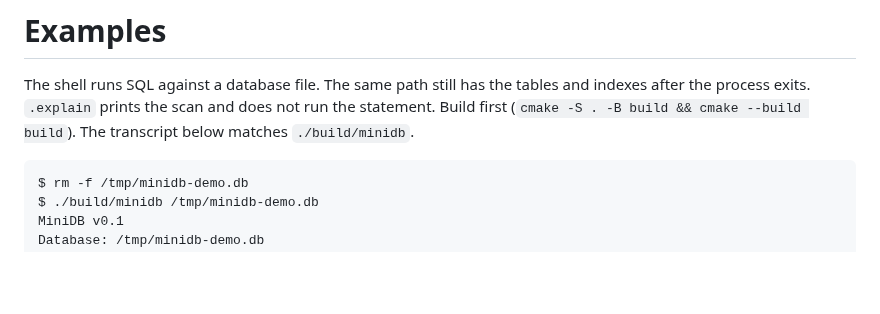
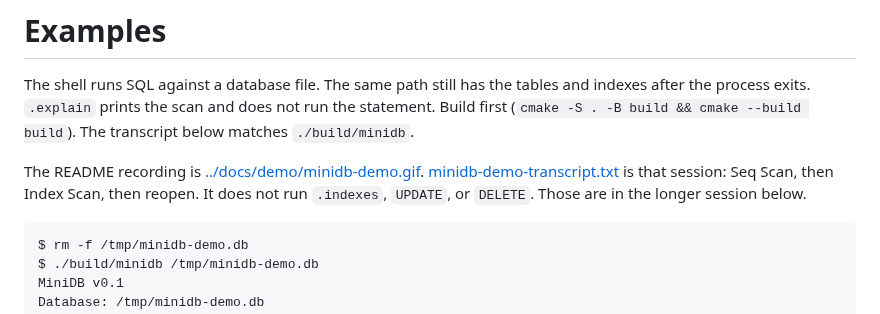
Before and after one commit to gabbygtobar-coder/minidb, a Markdown page: examples/README.md, the part around the change. Drawn GitHub-style; blank space fills up the shorter version.

````diff
--- a/examples/README.md
+++ b/examples/README.md
@@ -1,6 +1,8 @@
 # Examples
 
 The shell runs SQL against a database file. The same path still has the tables and indexes after the process exits. `.explain` prints the scan and does not run the statement. Build first (`cmake -S . -B build && cmake --build build`). The transcript below matches `./build/minidb`.
+
+The README recording is [../docs/demo/minidb-demo.gif](../docs/demo/minidb-demo.gif). [minidb-demo-transcript.txt](minidb-demo-transcript.txt) is that session: Seq Scan, then Index Scan, then reopen. It does not run `.indexes`, `UPDATE`, or `DELETE`. Those are in the longer session below.
 
 ```text
 $ rm -f /tmp/minidb-demo.db
````
Also changed, not shown: README.md (+8 -2 lines), docs/demo/minidb-demo.gif (added), 3 other files.
